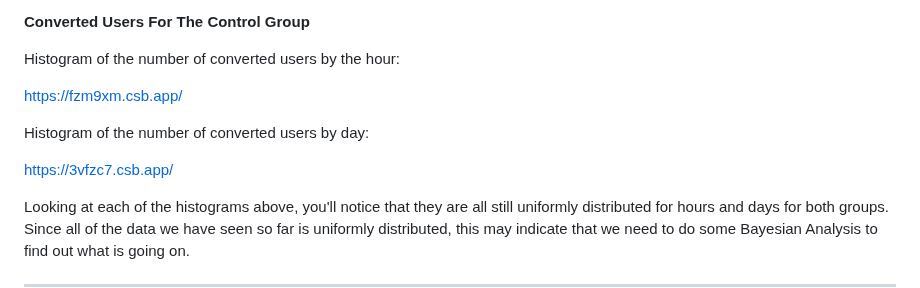
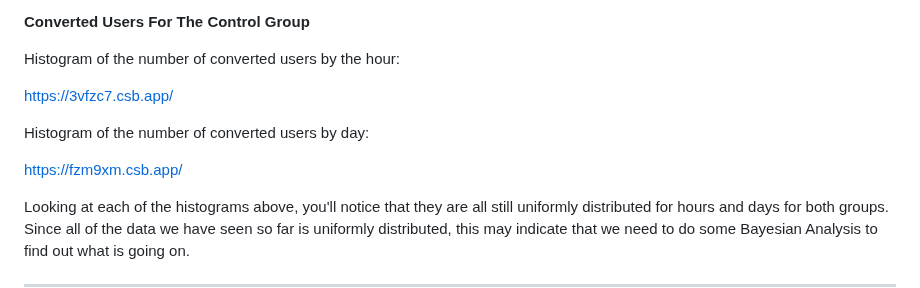
Before and after one commit to emmilymcdonald/MAT4376-project-2-team-3, a Markdown page: AB_DataSet/task_1/01-All_Histograms.md, the part around the change. GitHub-like rendering.

```diff
--- a/AB_DataSet/task_1/01-All_Histograms.md
+++ b/AB_DataSet/task_1/01-All_Histograms.md
@@ -44,13 +44,13 @@ Histogram of the number of converted users by the hour:
 
 <!--- ![histogram - hour - control](https://github.com/EvaGostiuk/MAT4376-project-2-team-3/blob/master/AB_DataSet/images/hist_day_converted_control.png?raw=true) -->
 
-https://fzm9xm.csb.app/
+https://3vfzc7.csb.app/
 
 Histogram of the number of converted users by day:
 
 <!--- ![histogram - day - control](https://github.com/EvaGostiuk/MAT4376-project-2-team-3/blob/master/AB_DataSet/images/hist_hour_converted_control.png?raw=true) -->
 
-https://3vfzc7.csb.app/
+https://fzm9xm.csb.app/
 
 Looking at each of the histograms above, you'll notice that they are all still uniformly distributed for hours and days for both groups. Since all of the data we have seen so far is uniformly distributed, this may indicate that we need to do some Bayesian Analysis to find out what is going on.
 
```
